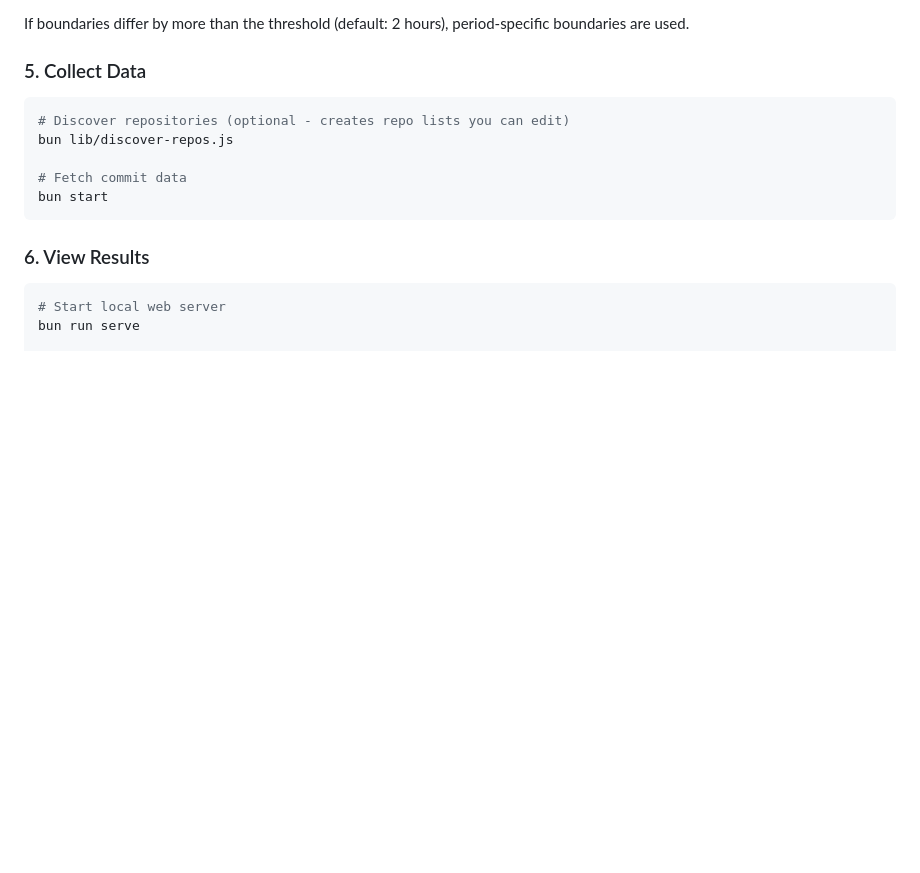
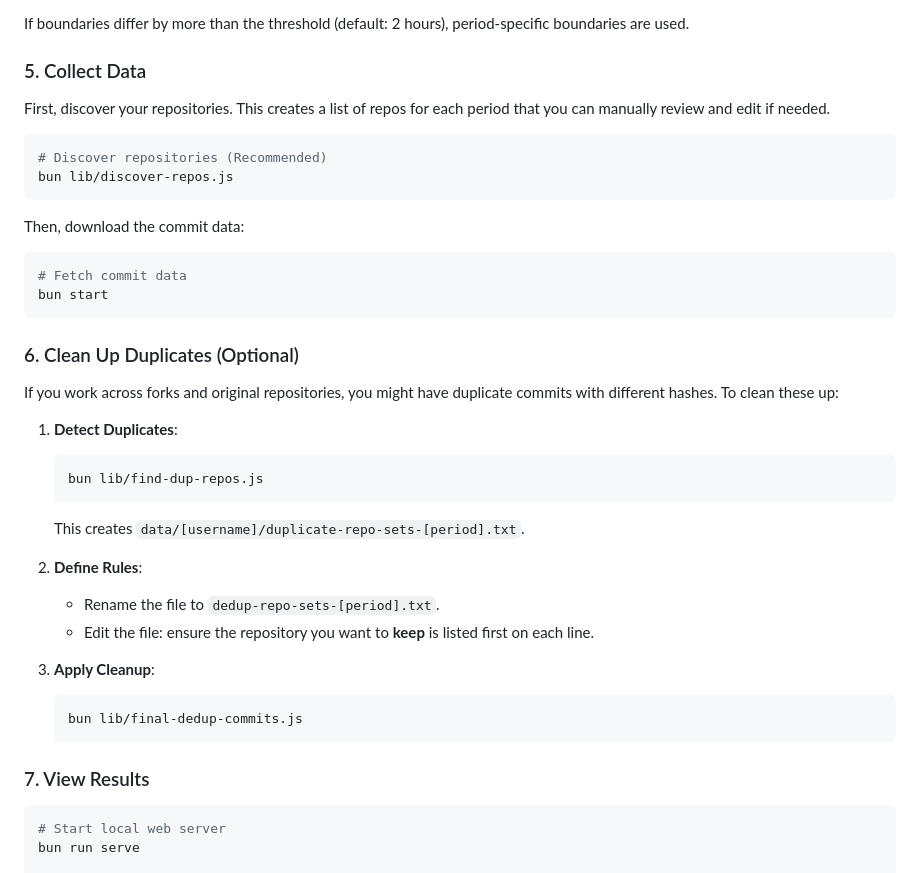
Before and after one commit to cyberchitta/vibe-gain, a Markdown page: README.md, the part around the change. Drawn GitHub-style; blank space fills up the shorter version.

Commit message:
docs: update data collection and deduplication workflow
Co-authored-by: Gemini 3  Pro (Low)<gemini-3-pro-low@antigravity>

````diff
--- a/README.md
+++ b/README.md
@@ -83,15 +83,40 @@ If boundaries differ by more than the threshold (default: 2 hours), period-speci
 
 ### 5. Collect Data
 
+First, discover your repositories. This creates a list of repos for each period that you can manually review and edit if needed.
+
 ```bash
-# Discover repositories (optional - creates repo lists you can edit)
+# Discover repositories (Recommended)
 bun lib/discover-repos.js
+```
 
+Then, download the commit data:
+
+```bash
 # Fetch commit data
 bun start
 ```
 
-### 6. View Results
+### 6. Clean Up Duplicates (Optional)
+
+If you work across forks and original repositories, you might have duplicate commits with different hashes. To clean these up:
+
+1. **Detect Duplicates**:
+   ```bash
+   bun lib/find-dup-repos.js
+   ```
+   This creates `data/[username]/duplicate-repo-sets-[period].txt`.
+
+2. **Define Rules**:
+   - Rename the file to `dedup-repo-sets-[period].txt`.
+   - Edit the file: ensure the repository you want to **keep** is listed first on each line.
+
+3. **Apply Cleanup**:
+   ```bash
+   bun lib/final-dedup-commits.js
+   ```
+
+### 7. View Results
 
 ```bash
 # Start local web server
````
